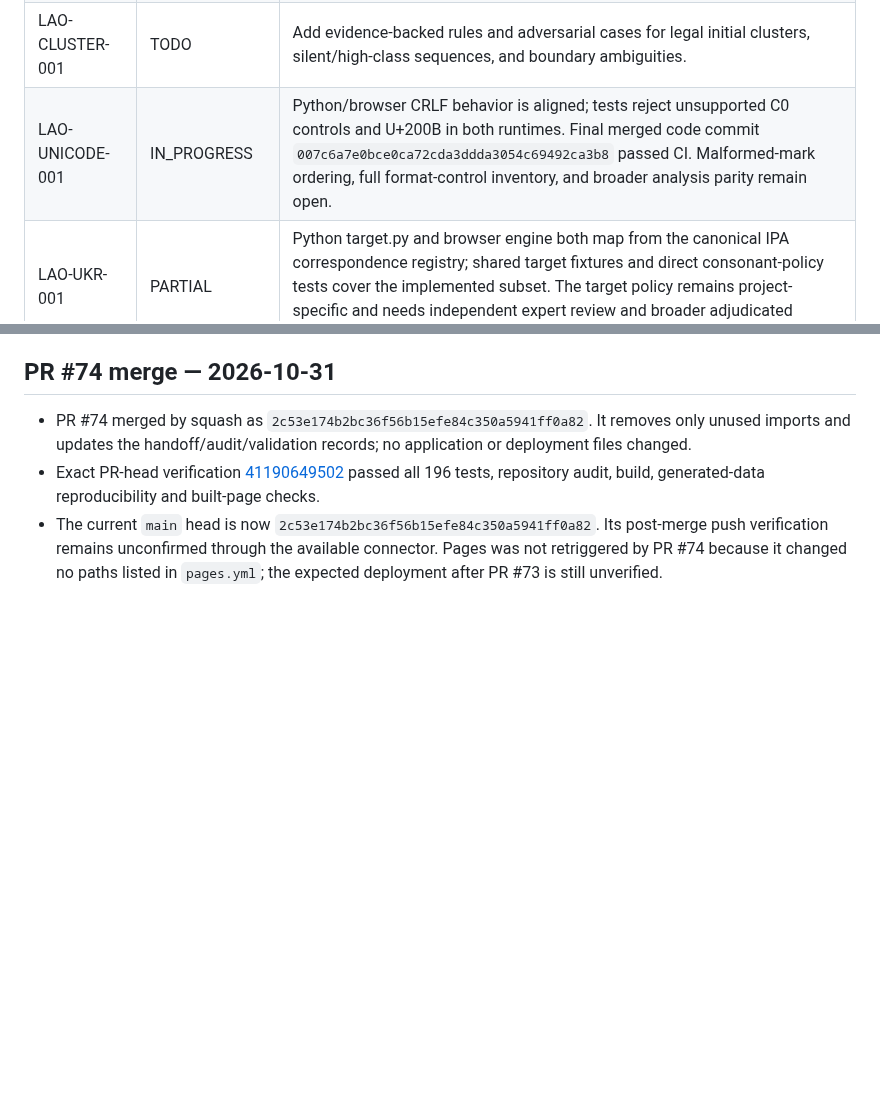
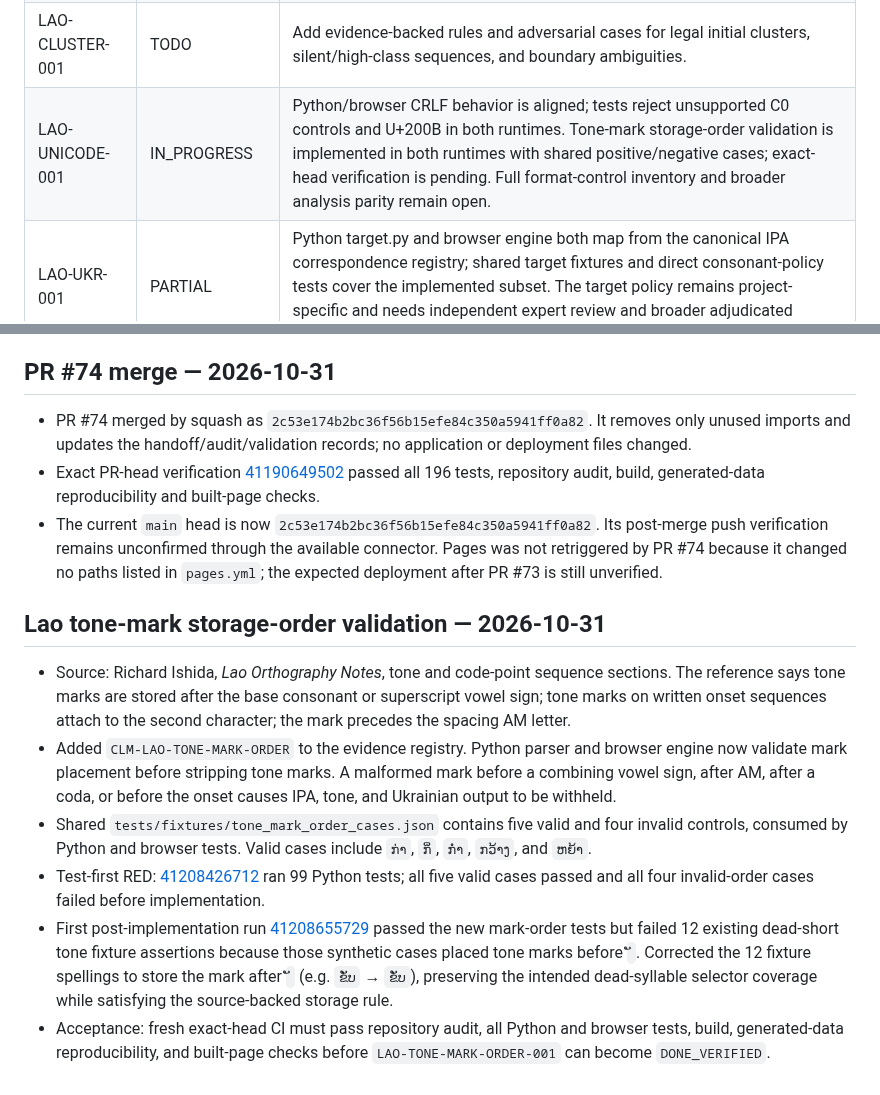
Before and after one commit to ClippyFirst/Lao-Ukrainian-Phonetic-System, a Markdown page: docs/MASTER-EXECUTION-PLAN-AND-CHAT-HANDOFF.md, 2 parts joined by grey strips. GitHub-like rendering; blank space fills up the shorter version.

Commit message:
docs(handoff): track Lao tone mark order validation

```diff
--- a/docs/MASTER-EXECUTION-PLAN-AND-CHAT-HANDOFF.md
+++ b/docs/MASTER-EXECUTION-PLAN-AND-CHAT-HANDOFF.md
@@ -209,7 +210,7 @@ Check CI for the current handoff commit. Continue LAO-CODA-001 with additional i
 | LAO-CODA-001 | PARTIAL | Shared fixtures cover nine registered coda graphemes and reject an unregistered final. Independently verify the inventory and resolve the documented glottal-stop/orthographic representation question. |
 | LAO-TONE-001 | IN_PROGRESS | Added `tests/test_tone_rule_registry.py`: unique selector keys, declared field values, reachability of all 17 rules, and conservative fallback for an unlisted class/mark combination. CI passes. Still requires the full onset-class × live/dead × quantity × tone-mark cross-product, source-by-source audit, restricted-mark review, and contour-convention review. |
 | LAO-CLUSTER-001 | TODO | Add evidence-backed rules and adversarial cases for legal initial clusters, silent/high-class sequences, and boundary ambiguities. |
-| LAO-UNICODE-001 | IN_PROGRESS | Python/browser CRLF behavior is aligned; tests reject unsupported C0 controls and U+200B in both runtimes. Final merged code commit `007c6a7e0bce0ca72cda3ddda3054c69492ca3b8` passed CI. Malformed-mark ordering, full format-control inventory, and broader analysis parity remain open. |
+| LAO-UNICODE-001 | IN_PROGRESS | Python/browser CRLF behavior is aligned; tests reject unsupported C0 controls and U+200B in both runtimes. Tone-mark storage-order validation is implemented in both runtimes with shared positive/negative cases; exact-head verification is pending. Full format-control inventory and broader analysis parity remain open. |
 | LAO-UKR-001 | PARTIAL | Python target.py and browser engine both map from the canonical IPA correspondence registry; shared target fixtures and direct consonant-policy tests cover the implemented subset. The target policy remains project-specific and needs independent expert review and broader adjudicated coverage. |
 | LAO-EVIDENCE-001 | PARTIAL | Claims and sources were expanded for vowel families; exact passage/page/section locators and conflict/dialect scope must be checked rule by rule. |
 | LAO-CORPUS-001 | BLOCKED | No versioned independently adjudicated Lao gold corpus. Acceptance requires a licensed/source-attributed corpus, explicit dialect and IPA conventions, denominator, expert adjudication and reproducible layer-level expected outputs. |
@@ -752,3 +753,12 @@ PR #74 exact-head workflow [41190577692](https://github.com/ClippyFirst/Lao-Ukra
 - PR #74 merged by squash as `2c53e174b2bc36f56b15efe84c350a5941ff0a82`. It removes only unused imports and updates the handoff/audit/validation records; no application or deployment files changed.
 - Exact PR-head verification [41190649502](https://github.com/ClippyFirst/Lao-Ukrainian-Phonetic-System/actions/runs/41190649502) passed all 196 tests, repository audit, build, generated-data reproducibility and built-page checks.
 - The current `main` head is now `2c53e174b2bc36f56b15efe84c350a5941ff0a82`. Its post-merge push verification remains unconfirmed through the available connector. Pages was not retriggered by PR #74 because it changed no paths listed in `pages.yml`; the expected deployment after PR #73 is still unverified.
+
+## Lao tone-mark storage-order validation — 2026-10-31
+
+- Source: Richard Ishida, *Lao Orthography Notes*, tone and code-point sequence sections. The reference says tone marks are stored after the base consonant or superscript vowel sign; tone marks on written onset sequences attach to the second character; the mark precedes the spacing AM letter.
+- Added `CLM-LAO-TONE-MARK-ORDER` to the evidence registry. Python parser and browser engine now validate mark placement before stripping tone marks. A malformed mark before a combining vowel sign, after AM, after a coda, or before the onset causes IPA, tone, and Ukrainian output to be withheld.
+- Shared `tests/fixtures/tone_mark_order_cases.json` contains five valid and four invalid controls, consumed by Python and browser tests. Valid cases include `ກ່າ`, `ກິ່`, `ກ່ຳ`, `ກວ້າງ`, and `ຫຍ້າ`.
+- Test-first RED: [41208426712](https://github.com/ClippyFirst/Lao-Ukrainian-Phonetic-System/actions/runs/41208426712) ran 99 Python tests; all five valid cases passed and all four invalid-order cases failed before implementation.
+- First post-implementation run [41208655729](https://github.com/ClippyFirst/Lao-Ukrainian-Phonetic-System/actions/runs/41208655729) passed the new mark-order tests but failed 12 existing dead-short tone fixture assertions because those synthetic cases placed tone marks before `ັ`. Corrected the 12 fixture spellings to store the mark after `ັ` (e.g. `ຂ່ັບ` → `ຂັ່ບ`), preserving the intended dead-syllable selector coverage while satisfying the source-backed storage rule.
+- Acceptance: fresh exact-head CI must pass repository audit, all Python and browser tests, build, generated-data reproducibility, and built-page checks before `LAO-TONE-MARK-ORDER-001` can become `DONE_VERIFIED`.
```
Also changed, not shown: other parts of docs/MASTER-EXECUTION-PLAN-AND-CHAT-HANDOFF.md (+1 -0 lines).
